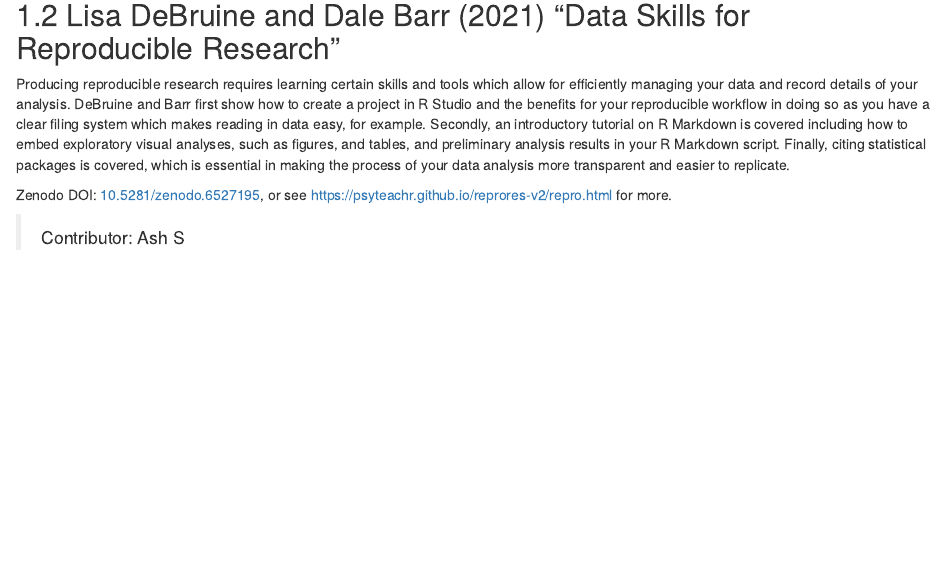
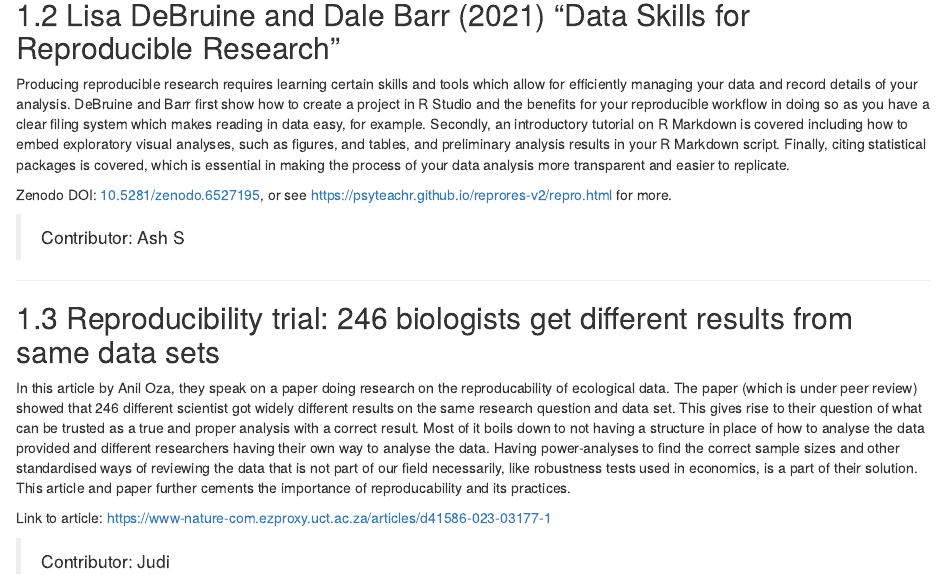
Before and after one commit to taylormgilbert/data-management, an R Markdown document (06-futherreading.Rmd): the page in a window 1100 px wide, from 840 px down. Rendered offline with R 4.5, knitr and Pandoc, with nearby package versions; drawn as R Markdown's standard HTML page in place of the format the file asks for.

Commit message:
Added new resource under further reading

```diff
--- a/06-futherreading.Rmd
+++ b/06-futherreading.Rmd
@@ -38,3 +38,11 @@ Zenodo DOI: [10.5281/zenodo.6527195](https://doi.org/10.5281/zenodo.6527195), or
 > Contributor: Ash S
 
 ---
+
+## Reproducibility trial: 246 biologists get different results from same data sets
+
+In this article by Anil Oza, they speak on a paper doing research on the reproducability of ecological data. The paper (which is under peer review) showed that 246 different scientist got widely different results on the same research question and data set. This gives rise to their question of what can be trusted as a true and proper analysis with a correct result. Most of it boils down to not having a structure in place of how to analyse the data provided and different researchers having their own way to analyse the data. Having power-analyses to find the correct sample sizes and other standardised ways of reviewing the data that is not part of our field necessarily, like robustness tests used in economics, is a part of their solution. This article and paper further cements the importance of reproducability and its practices.
+
+Link to article: https://www-nature-com.ezproxy.uct.ac.za/articles/d41586-023-03177-1
+
+> Contributor: Judi
```
